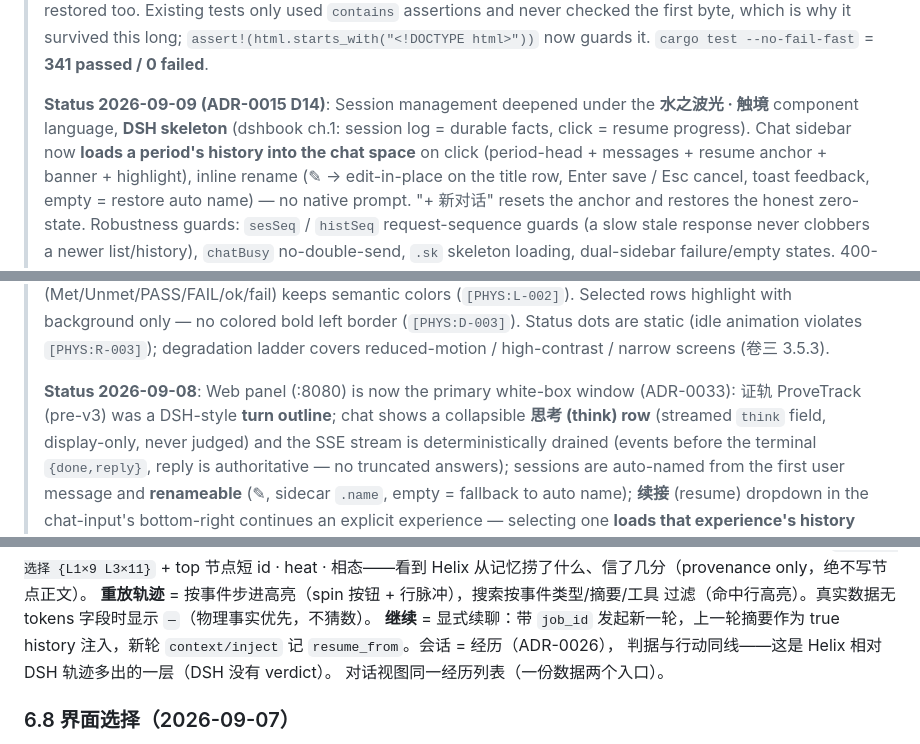
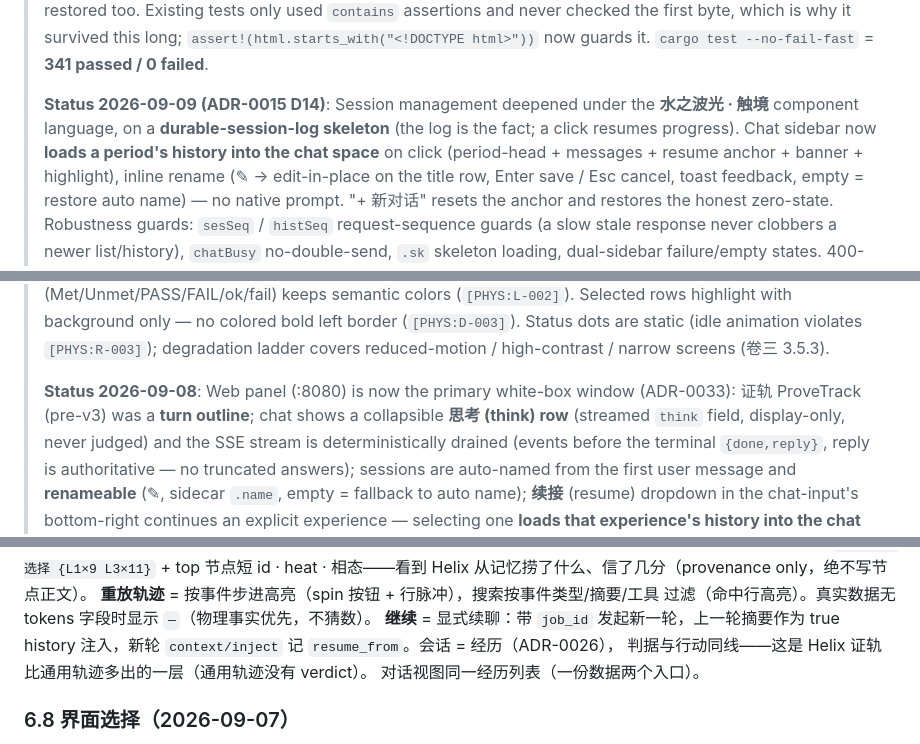
Before and after one commit to Jasonmilk/Cellrix, a Markdown page: README.md, 3 parts joined by grey strips. Rendered like a GitHub page.

Commit message:
docs(readme): 去除外部参考项目名（参考 ≠ 引用）
按「借鉴外部实现只借模式、不借名号」的约定清理当前态正文：设计理由必须立在
自己的设计血统上，不得外包给外部权威。

- 会话管理段：外部项目名 → 「durable-session-log skeleton（日志即事实，点击续接）」
  —— 描述的是模式本身，不再指名来源。
- 证轨段：外部项目名 + `-style` 后缀 → 直接描述形态（**turn outline**）。
- 证轨对比段：「相对外部轨迹多出的一层」→「比通用轨迹多出的一层」，
  理由落在自己的判据体系（CONTEXT 选择 / CHECK 判据 / REPLY 交付物）上。

「借鉴成熟实践」这一事实保留，只去掉名号。带日期的历史记录
（`docs/decisions/ADR-*.md` / `docs/archive/growth/*`）原文保全不动 ——
归档与 ADR 的意义即原文保全。

```diff
--- a/README.md
+++ b/README.md
@@ -48,8 +48,8 @@
 > now guards it. `cargo test --no-fail-fast` = **341 passed / 0 failed**.
 >
 > **Status 2026-09-09 (ADR-0015 D14)**: Session management deepened under
-> the **水之波光 · 触境** component language, **DSH skeleton** (dshbook ch.1:
-> session log = durable facts, click = resume progress). Chat sidebar now
+> the **水之波光 · 触境** component language, on a **durable-session-log skeleton**
+> (the log is the fact; a click resumes progress). Chat sidebar now
 > **loads a period's history into the chat space** on click (period-head +
 > messages + resume anchor + banner + highlight), inline rename (✎ →
 > edit-in-place on the title row, Enter save / Esc cancel, toast feedback,
@@ -82,7 +82,7 @@
 > reduced-motion / high-contrast / narrow screens (卷三 3.5.3).
 >
 > **Status 2026-09-08**: Web panel (:8080) is now the primary white-box
-> window (ADR-0033): 证轨 ProveTrack (pre-v3) was a DSH-style **turn outline**;
+> window (ADR-0033): 证轨 ProveTrack (pre-v3) was a **turn outline**;
 > chat shows a collapsible **思考 (think) row** (streamed `think` field,
 > display-only, never judged) and the SSE stream is deterministically
 > drained (events before the terminal `{done,reply}`, reply is
@@ -396,7 +396,7 @@ SA-Core 选择白盒**：`SA-Core 选择 {L1×9 L3×11}` + top 节点短 id · h
 过滤（命中行高亮）。真实数据无 tokens 字段时显示 `—`（物理事实优先，不猜数）。
 **继续** = 显式续聊：带 `job_id` 发起新一轮，上一轮摘要作为 true history
 注入，新轮 `context/inject` 记 `resume_from`。会话 = 经历（ADR-0026），
-判据与行动同线——这是 Helix 相对 DSH 轨迹多出的一层（DSH 没有 verdict）。
+判据与行动同线——这是 Helix 证轨比通用轨迹多出的一层（通用轨迹没有 verdict）。
 对话视图同一经历列表（一份数据两个入口）。
 
 ### 6.8 界面选择（2026-09-07）
```
